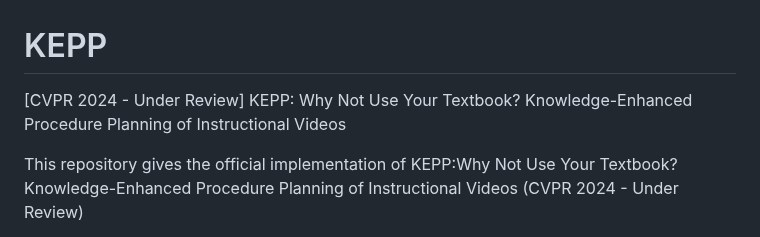
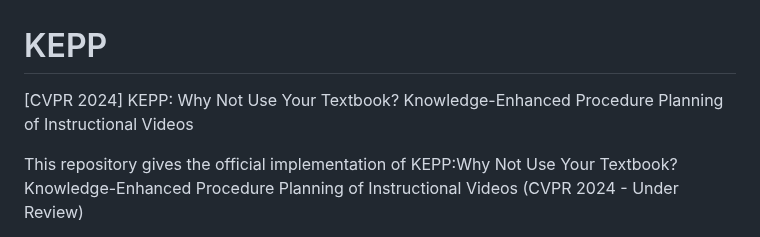
Before and after one commit to Ravindu-Yasas-Nagasinghe/KEPP, a Markdown page: README.md, the part around the change. Drawn GitHub-style.

```diff
--- a/README.md
+++ b/README.md
@@ -1,5 +1,5 @@
 # KEPP
-[CVPR 2024 - Under Review] KEPP: Why Not Use Your Textbook? Knowledge-Enhanced Procedure Planning of Instructional Videos
+[CVPR 2024] KEPP: Why Not Use Your Textbook? Knowledge-Enhanced Procedure Planning of Instructional Videos
 
 This repository gives the official implementation of KEPP:Why Not Use Your Textbook? Knowledge-Enhanced Procedure Planning of Instructional Videos (CVPR 2024 - Under Review)
 
```
